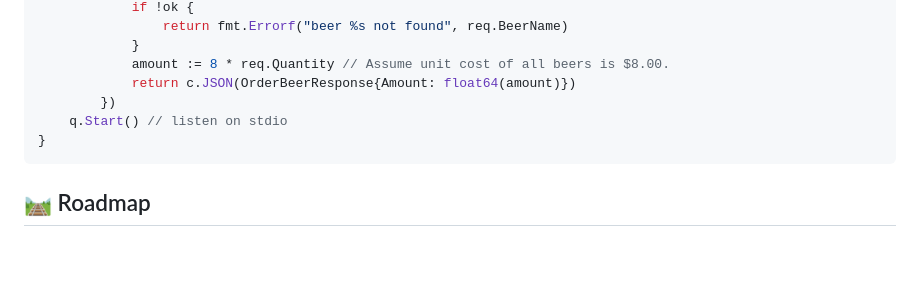
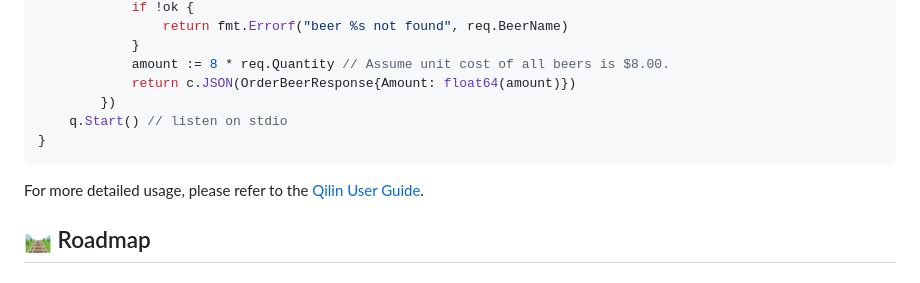
Before and after one commit to miyamo2/qilin, a Markdown page: .github/README.md, the part around the change. GitHub-like rendering; blank space fills up the shorter version.

Commit message:
chore: add Qilin User Guide link to documentation files

````diff
--- a/.github/README.md
+++ b/.github/README.md
@@ -84,6 +84,8 @@ func main() {
 }
 ```
 
+For more detailed usage, please refer to the [Qilin User Guide](https://miyamo2.github.io/qilin/).
+
 ## 🛤 Roadmap
 
 ### Transports
````
Also changed, not shown: .github/copilot-instructions.md (+1 -0 lines), .junie/guidelines.md (+3 -0 lines).
